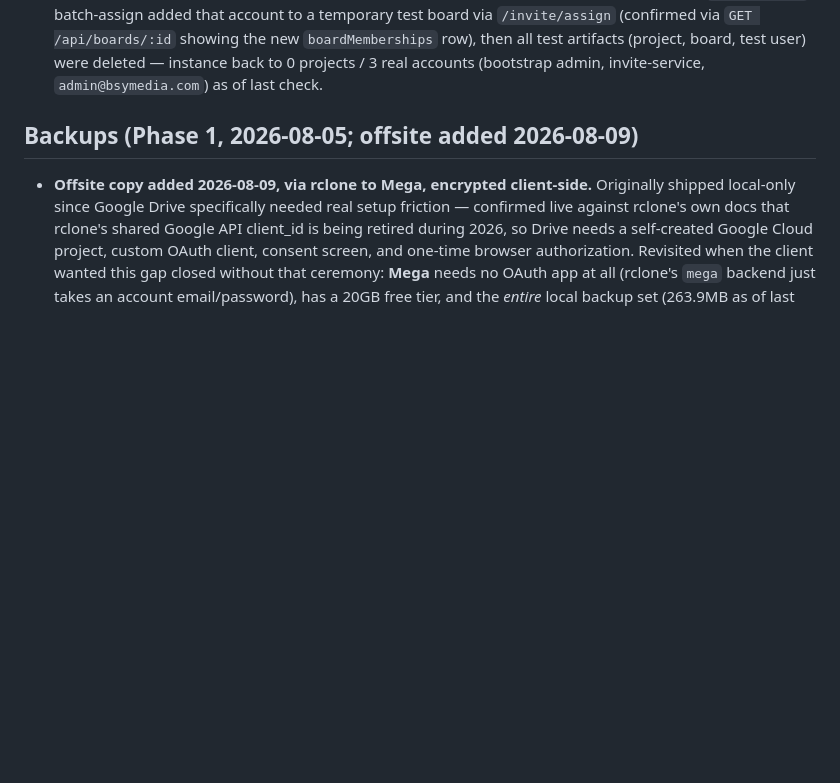
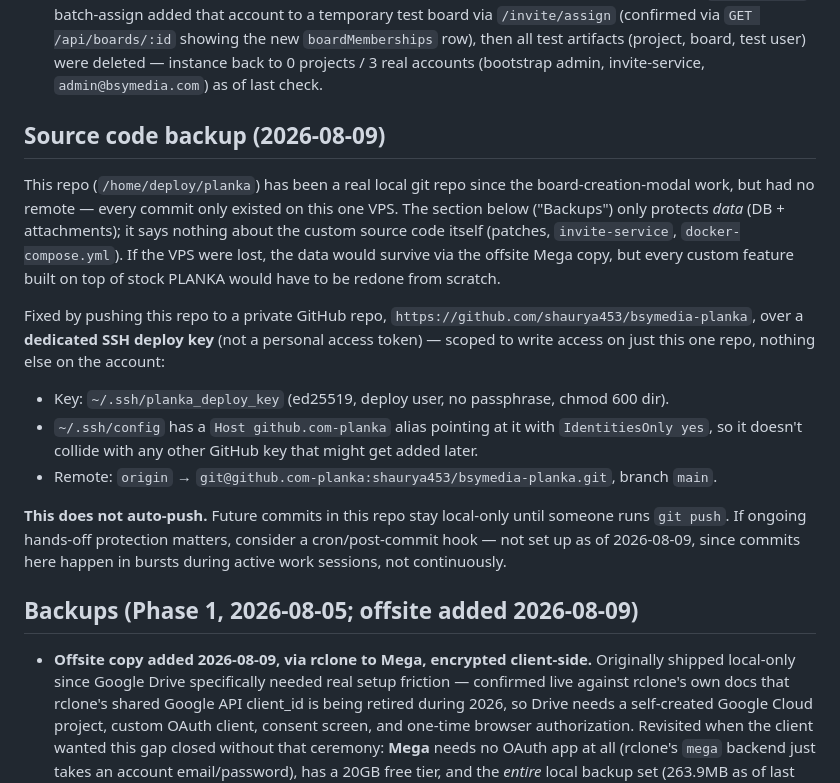
Before and after one commit to shaurya453/bsymedia-planka, a Markdown page: CLAUDE.md, the part around the change. Rendered like a GitHub page; blank space fills up the shorter version.

Commit message:
Document the new GitHub remote for source-code backup
Local commits previously had no offsite copy - only the Mega backup
for DB/attachments existed. Push happens over a dedicated deploy-key,
scoped to this one repo only.

```diff
--- a/CLAUDE.md
+++ b/CLAUDE.md
@@ -298,6 +298,28 @@ new routes on the same `invite-service`, no new containers/infra:
   (confirmed via `GET /api/boards/:id` showing the new `boardMemberships` row), then all test
   artifacts (project, board, test user) were deleted — instance back to 0 projects / 3 real
   accounts (bootstrap admin, invite-service, `admin@bsymedia.com`) as of last check.
+
+## Source code backup (2026-08-09)
+
+This repo (`/home/deploy/planka`) has been a real local git repo since the board-creation-modal
+work, but had no remote — every commit only existed on this one VPS. The section below
+("Backups") only protects *data* (DB + attachments); it says nothing about the custom source code
+itself (patches, `invite-service`, `docker-compose.yml`). If the VPS were lost, the data would
+survive via the offsite Mega copy, but every custom feature built on top of stock PLANKA would
+have to be redone from scratch.
+
+Fixed by pushing this repo to a private GitHub repo, `https://github.com/shaurya453/bsymedia-planka`,
+over a **dedicated SSH deploy key** (not a personal access token) — scoped to write access on just
+this one repo, nothing else on the account:
+- Key: `~/.ssh/planka_deploy_key` (ed25519, deploy user, no passphrase, chmod 600 dir).
+- `~/.ssh/config` has a `Host github.com-planka` alias pointing at it with `IdentitiesOnly yes`,
+  so it doesn't collide with any other GitHub key that might get added later.
+- Remote: `origin` → `git@github.com-planka:shaurya453/bsymedia-planka.git`, branch `main`.
+
+**This does not auto-push.** Future commits in this repo stay local-only until someone runs
+`git push`. If ongoing hands-off protection matters, consider a cron/post-commit hook — not set up
+as of 2026-08-09, since commits here happen in bursts during active work sessions, not
+continuously.
 
 ## Backups (Phase 1, 2026-08-05; offsite added 2026-08-09)
 
```
